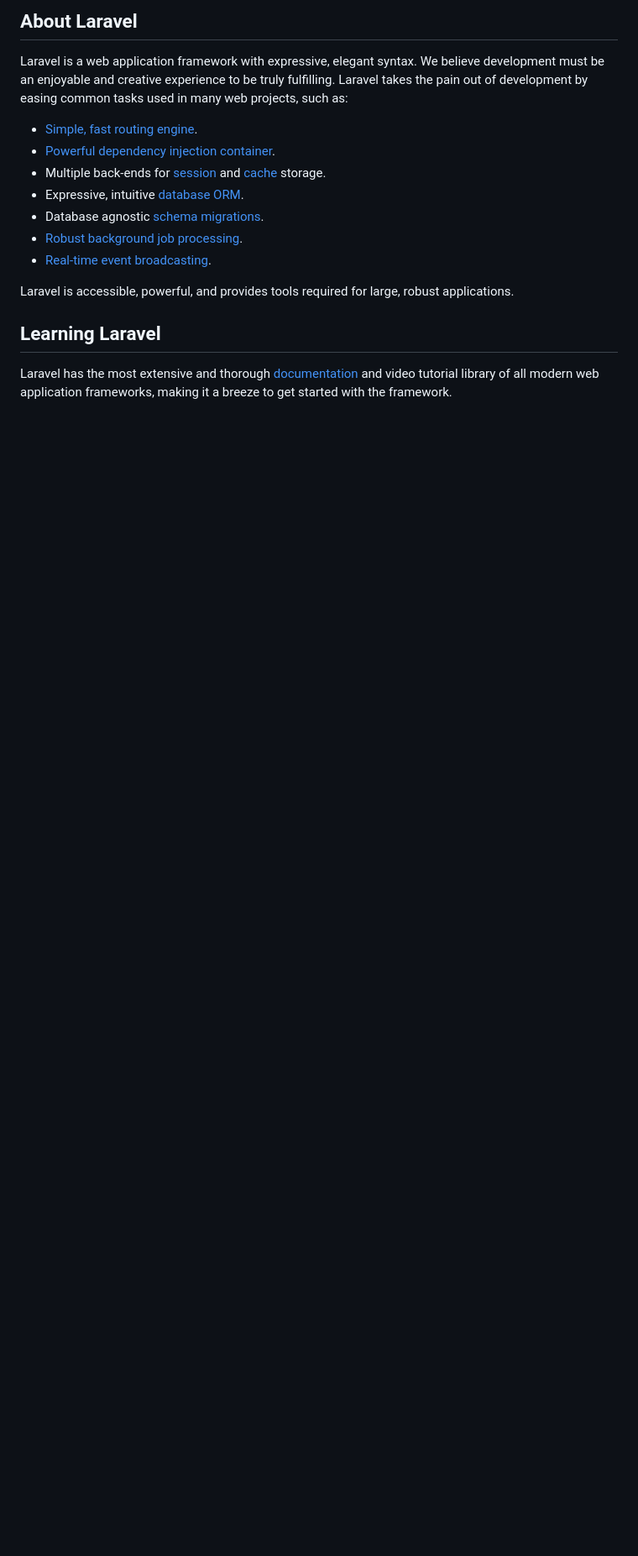
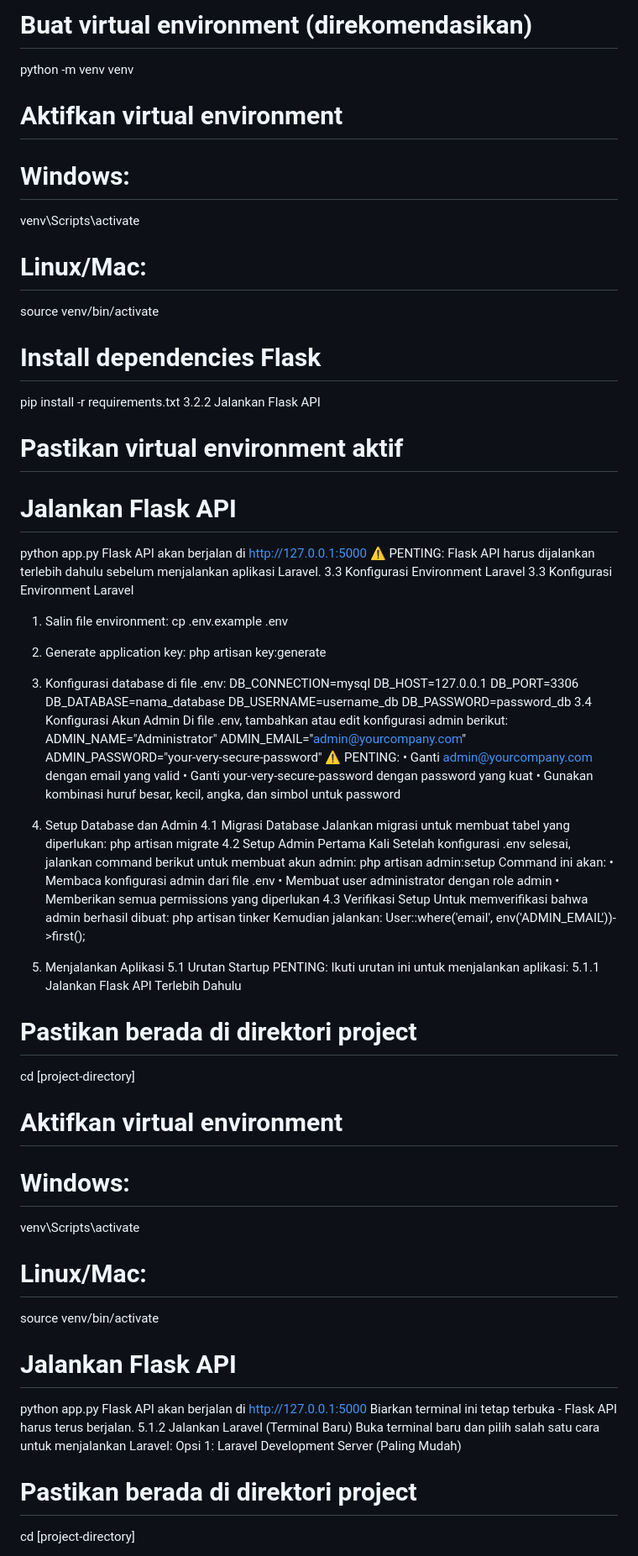
Before and after one commit to tempurayaki/sales-forecasting-website, a Markdown page: README.md, the part around one of its changes. Shown at 84% size. Rendered like a GitHub page; blank space fills up the shorter version.

```diff
--- a/README.md
+++ b/README.md
@@ -9,19 +29,80 @@
 
-## About Laravel
+# Buat virtual environment (direkomendasikan)
+python -m venv venv
 
-Laravel is a web application framework with expressive, elegant syntax. We believe development must be an enjoyable and creative experience to be truly fulfilling. Laravel takes the pain out of development by easing common tasks used in many web projects, such as:
+# Aktifkan virtual environment
+# Windows:
+venv\Scripts\activate
+# Linux/Mac:
+source venv/bin/activate
 
-- [Simple, fast routing engine](https://laravel.com/docs/routing).
-- [Powerful dependency injection container](https://laravel.com/docs/container).
-- Multiple back-ends for [session](https://laravel.com/docs/session) and [cache](https://laravel.com/docs/cache) storage.
-- Expressive, intuitive [database ORM](https://laravel.com/docs/eloquent).
-- Database agnostic [schema migrations](https://laravel.com/docs/migrations).
-- [Robust background job processing](https://laravel.com/docs/queues).
-- [Real-time event broadcasting](https://laravel.com/docs/broadcasting).
+# Install dependencies Flask
+pip install -r requirements.txt
+3.2.2 Jalankan Flask API
+# Pastikan virtual environment aktif
+# Jalankan Flask API
+python app.py
+Flask API akan berjalan di http://127.0.0.1:5000
+⚠️ PENTING: Flask API harus dijalankan terlebih dahulu sebelum menjalankan aplikasi Laravel.
+3.3 Konfigurasi Environment Laravel
+3.3 Konfigurasi Environment Laravel
+1.	Salin file environment:
+cp .env.example .env
+2.	Generate application key:
+php artisan key:generate
+3.	Konfigurasi database di file .env:
+DB_CONNECTION=mysql
+DB_HOST=127.0.0.1
+DB_PORT=3306
+DB_DATABASE=nama_database
+DB_USERNAME=username_db
+DB_PASSWORD=password_db
+3.4 Konfigurasi Akun Admin
+Di file .env, tambahkan atau edit konfigurasi admin berikut:
+ADMIN_NAME="Administrator"
+ADMIN_EMAIL="admin@yourcompany.com"
+ADMIN_PASSWORD="your-very-secure-password"
+⚠️ PENTING:
+•	Ganti admin@yourcompany.com dengan email yang valid
+•	Ganti your-very-secure-password dengan password yang kuat
+•	Gunakan kombinasi huruf besar, kecil, angka, dan simbol untuk password
+4. Setup Database dan Admin
+4.1 Migrasi Database
+Jalankan migrasi untuk membuat tabel yang diperlukan:
+php artisan migrate
+4.2 Setup Admin Pertama Kali
+Setelah konfigurasi .env selesai, jalankan command berikut untuk membuat akun admin:
+php artisan admin:setup
+Command ini akan:
+•	Membaca konfigurasi admin dari file .env
+•	Membuat user administrator dengan role admin
+•	Memberikan semua permissions yang diperlukan
+4.3 Verifikasi Setup
+Untuk memverifikasi bahwa admin berhasil dibuat:
+php artisan tinker
+Kemudian jalankan:
+User::where('email', env('ADMIN_EMAIL'))->first();
 
-Laravel is accessible, powerful, and provides tools required for large, robust applications.
+5. Menjalankan Aplikasi
+5.1 Urutan Startup
+PENTING: Ikuti urutan ini untuk menjalankan aplikasi:
+5.1.1 Jalankan Flask API Terlebih Dahulu
+# Pastikan berada di direktori project
+cd [project-directory]
 
-## Learning Laravel
+# Aktifkan virtual environment
+# Windows:
+venv\Scripts\activate
+# Linux/Mac:
+source venv/bin/activate
 
-Laravel has the most extensive and thorough [documentation](https://laravel.com/docs) and video tutorial library of all modern web application frameworks, making it a breeze to get started with the framework.
+# Jalankan Flask API
+python app.py
+Flask API akan berjalan di http://127.0.0.1:5000
+Biarkan terminal ini tetap terbuka - Flask API harus terus berjalan.
+5.1.2 Jalankan Laravel (Terminal Baru)
+Buka terminal baru dan pilih salah satu cara untuk menjalankan Laravel:
+Opsi 1: Laravel Development Server (Paling Mudah)
+# Pastikan berada di direktori project
+cd [project-directory]
 
```
Also changed, not shown: other parts of README.md (+131 -39 lines).
